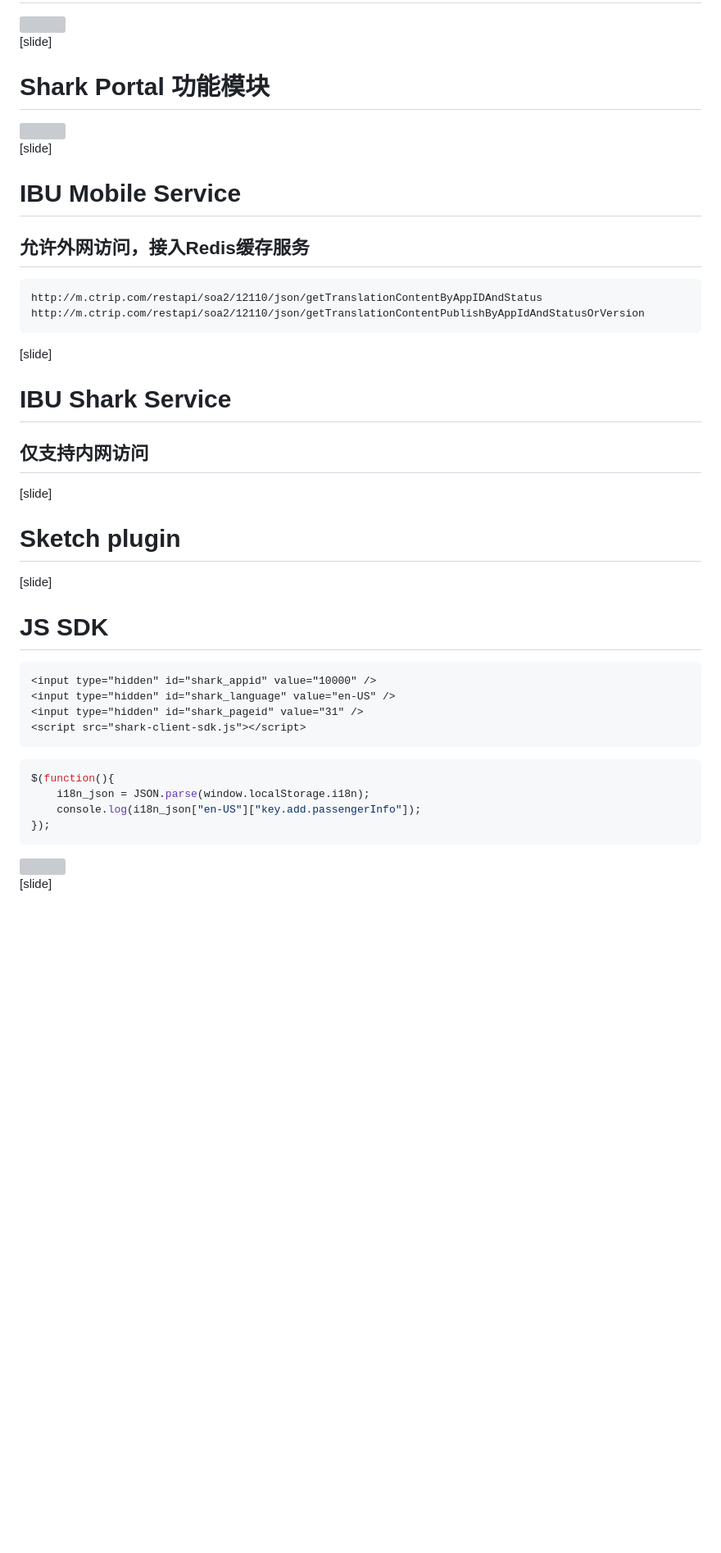
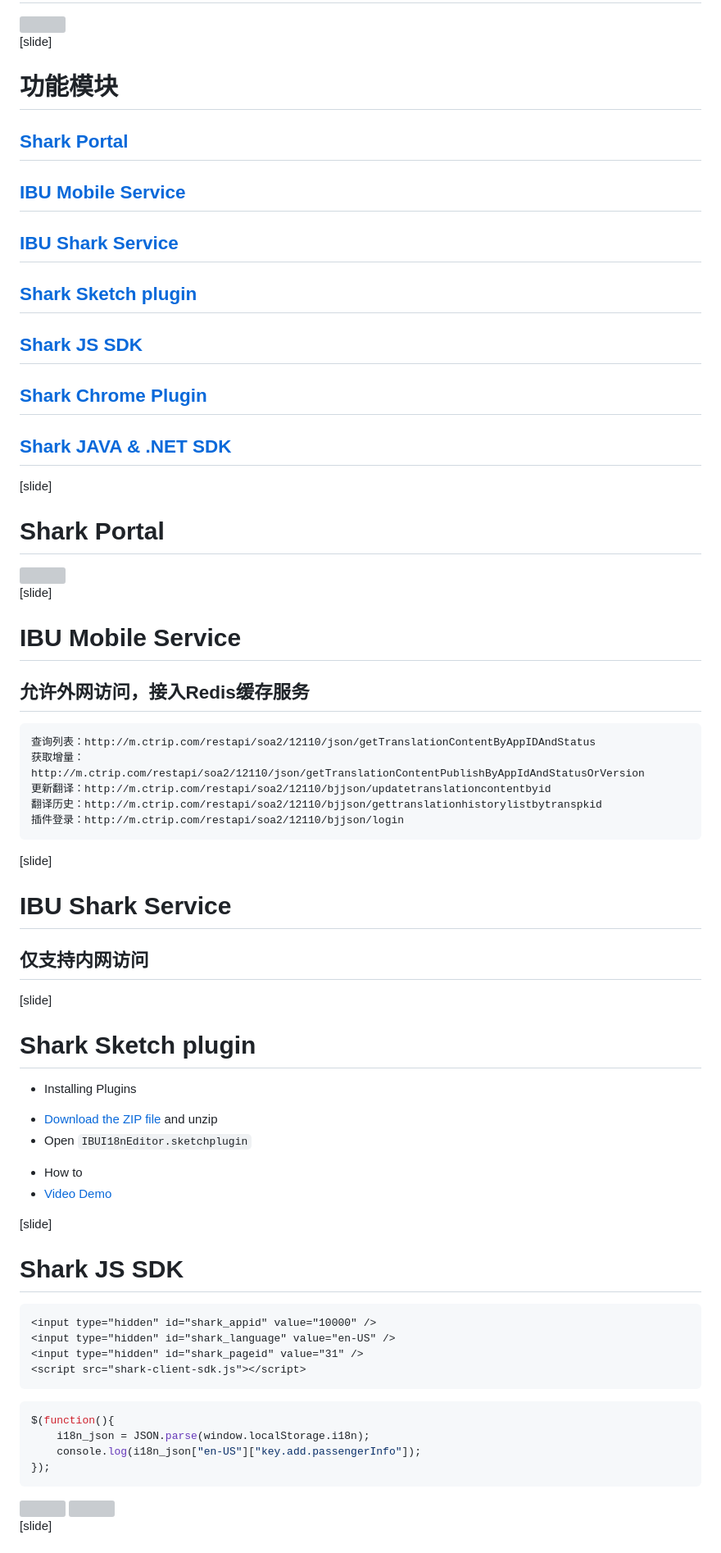
Before and after one commit to cuijianxiong/share, a Markdown page: ppt3/ibu-shark.md, the part around the change printed below. Shown: that part at 82% size. Drawn GitHub-style; blank space fills up the shorter version; grey boxes are pictures that could not be loaded.

````diff
--- a/ppt3/ibu-shark.md
+++ b/ppt3/ibu-shark.md
@@ -23,25 +23,44 @@ usemathjax: no
 <img src="/img/shark-server-v2.png" style="margin: 0 auto;width:678px;height:602px;" />
 
 [slide]
-# Shark Portal 功能模块
+# 功能模块
+## [Shark Portal](#5)
+## [IBU Mobile Service](#6)
+## [IBU Shark Service](#7)
+## [Shark Sketch plugin](#8)
+## [Shark JS SDK](#9)
+## [Shark Chrome Plugin](#10)
+## [Shark JAVA & .NET SDK](#11)
+
+[slide]
+# Shark Portal
 <img src="/img/shark-portal-com.png" style="margin: 0 auto;width:1035px;height:590px;" />
 
 [slide]
 # IBU Mobile Service
 ## 允许外网访问，接入Redis缓存服务
 ```html
-http://m.ctrip.com/restapi/soa2/12110/json/getTranslationContentByAppIDAndStatus
-http://m.ctrip.com/restapi/soa2/12110/json/getTranslationContentPublishByAppIdAndStatusOrVersion
+查询列表：http://m.ctrip.com/restapi/soa2/12110/json/getTranslationContentByAppIDAndStatus
+获取增量：http://m.ctrip.com/restapi/soa2/12110/json/getTranslationContentPublishByAppIdAndStatusOrVersion
+更新翻译：http://m.ctrip.com/restapi/soa2/12110/bjjson/updatetranslationcontentbyid
+翻译历史：http://m.ctrip.com/restapi/soa2/12110/bjjson/gettranslationhistorylistbytranspkid
+插件登录：http://m.ctrip.com/restapi/soa2/12110/bjjson/login
 ```
 [slide]
 # IBU Shark Service
 ## 仅支持内网访问
 
 [slide]
-# Sketch plugin
+# Shark Sketch plugin
+
+* Installing Plugins
+- [Download the ZIP file](http://git.dev.sh.ctripcorp.com/ibu/ibu-sketch-i18n-editor/repository/archive.zip?ref=master) and unzip
+- Open `IBUI18nEditor.sketchplugin`
+* How to
+* [Video Demo](https://cdrive.cloud.ctripcorp.com/s/7M7gdB54JL5U31e)
 
 [slide]
-# JS SDK
+# Shark JS SDK
 ```html
 <input type="hidden" id="shark_appid" value="10000" />
 <input type="hidden" id="shark_language" value="en-US" />
````
Also changed, not shown: other parts of ppt3/ibu-shark.md (+6 -4 lines), article/2017-06-21.md (added, +175 -0 lines), article/1497327924-jest-snapshot-testing.png (added), ppt3/img/shark-localstorage.png (added), 1 other file.
